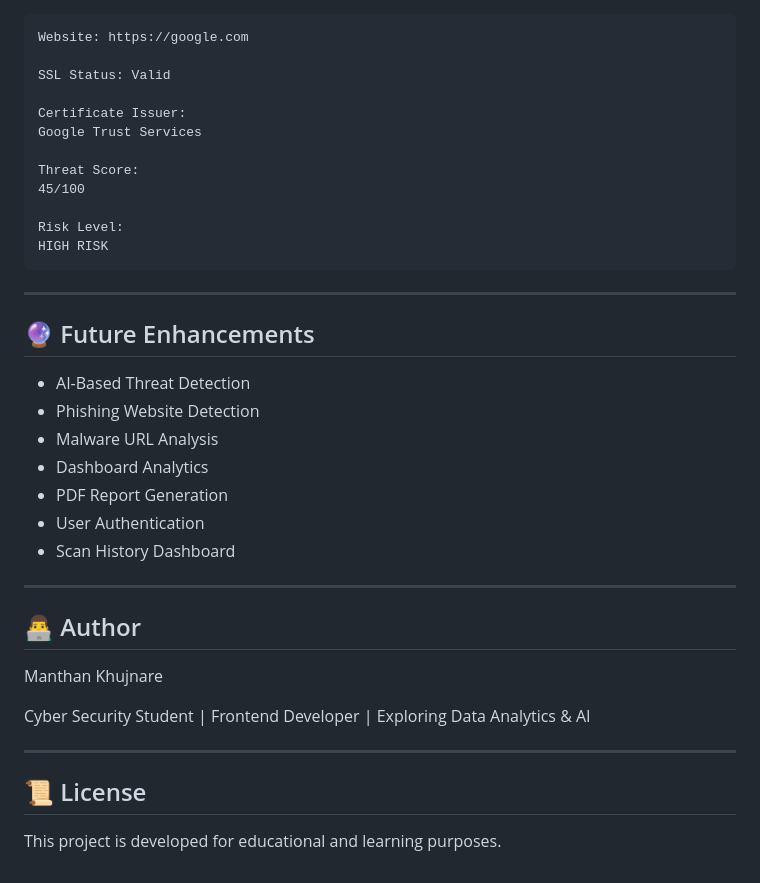
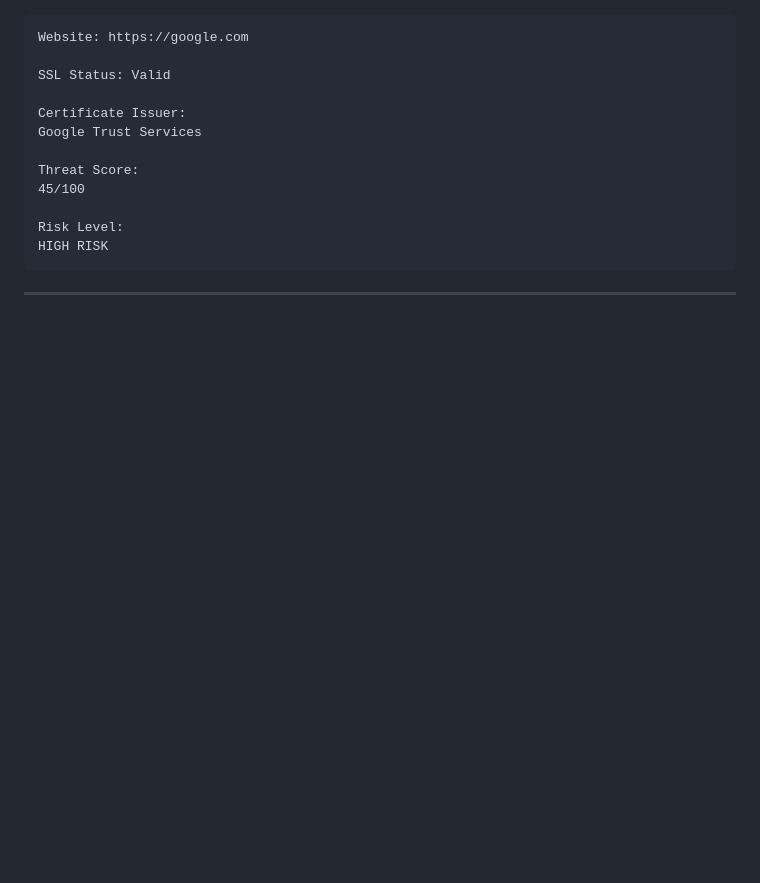
Before and after one commit to m-khujnare2005/Web-Threat-Analyzer, a Markdown page: README.md, the part around the change. GitHub-like rendering; blank space fills up the shorter version.

Commit message:
Remove sections from README.md
Removed the Future Enhancements section, Author details, and License information from the README.

````diff
--- a/README.md
+++ b/README.md
@@ -222,27 +222,3 @@ HIGH RISK
 ```
 
 ---
-
-## 🔮 Future Enhancements
-
-- AI-Based Threat Detection
-- Phishing Website Detection
-- Malware URL Analysis
-- Dashboard Analytics
-- PDF Report Generation
-- User Authentication
-- Scan History Dashboard
-
----
-
-## 👨‍💻 Author
-
-Manthan Khujnare
-
-Cyber Security Student | Frontend Developer | Exploring Data Analytics & AI
-
----
-
-## 📜 License
-
-This project is developed for educational and learning purposes.
````
